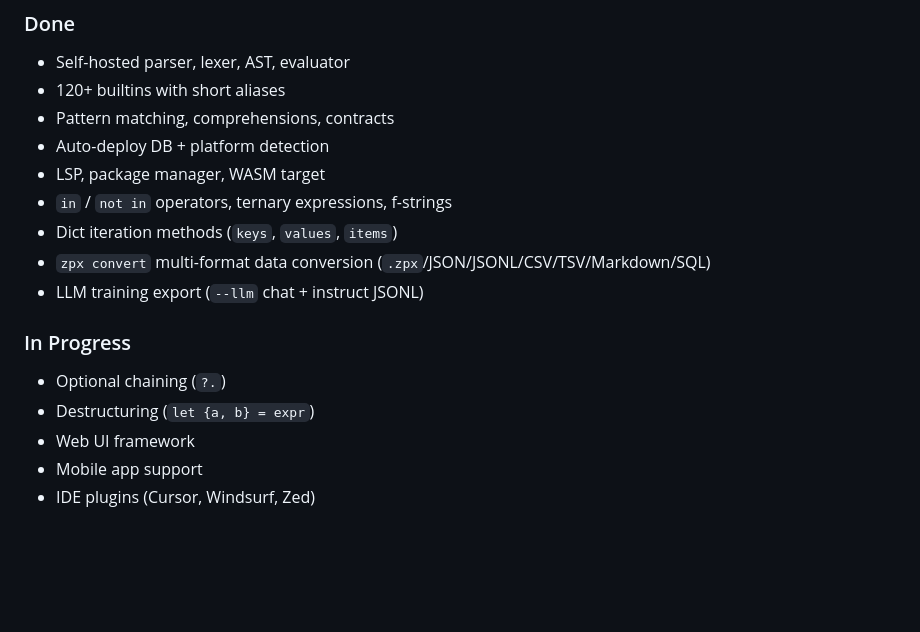
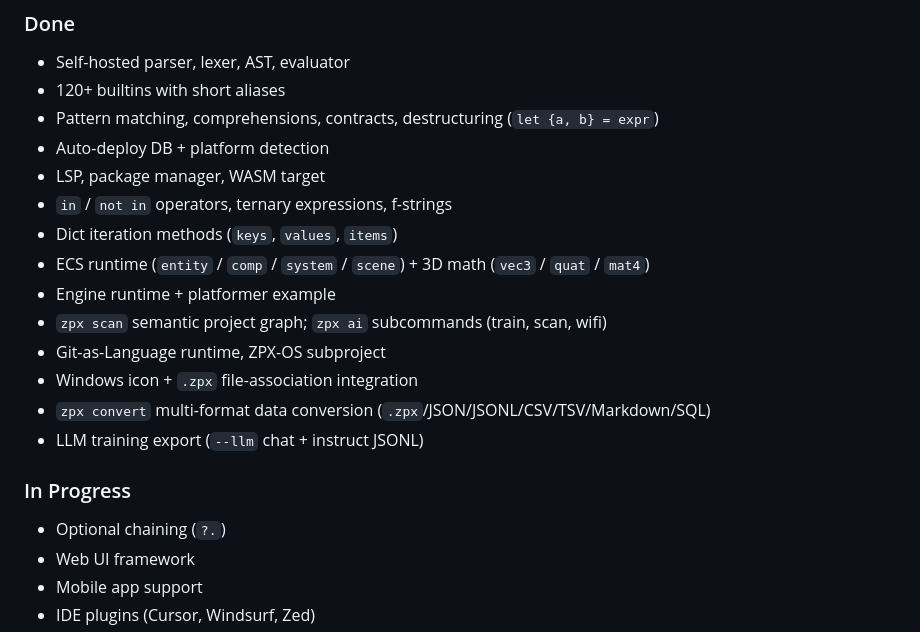
Before and after one commit to M-2000-0/ZAP, a Markdown page: README.md, the part around the change. Rendered like a GitHub page; blank space fills up the shorter version.

Commit message:
docs: fix roadmap - move destructuring to done, add missing implemented features

```diff
--- a/README.md
+++ b/README.md
@@ -415,17 +415,21 @@ ZPX/
 ### Done
 - Self-hosted parser, lexer, AST, evaluator
 - 120+ builtins with short aliases
-- Pattern matching, comprehensions, contracts
+- Pattern matching, comprehensions, contracts, destructuring (`let {a, b} = expr`)
 - Auto-deploy DB + platform detection
 - LSP, package manager, WASM target
 - `in` / `not in` operators, ternary expressions, f-strings
 - Dict iteration methods (`keys`, `values`, `items`)
+- ECS runtime (`entity` / `comp` / `system` / `scene`) + 3D math (`vec3` / `quat` / `mat4`)
+- Engine runtime + platformer example
+- `zpx scan` semantic project graph; `zpx ai` subcommands (train, scan, wifi)
+- Git-as-Language runtime, ZPX-OS subproject
+- Windows icon + `.zpx` file-association integration
 - `zpx convert` multi-format data conversion (`.zpx`/JSON/JSONL/CSV/TSV/Markdown/SQL)
 - LLM training export (`--llm` chat + instruct JSONL)
 
 ### In Progress
 - Optional chaining (`?.`)
-- Destructuring (`let {a, b} = expr`)
 - Web UI framework
 - Mobile app support
 - IDE plugins (Cursor, Windsurf, Zed)
```
